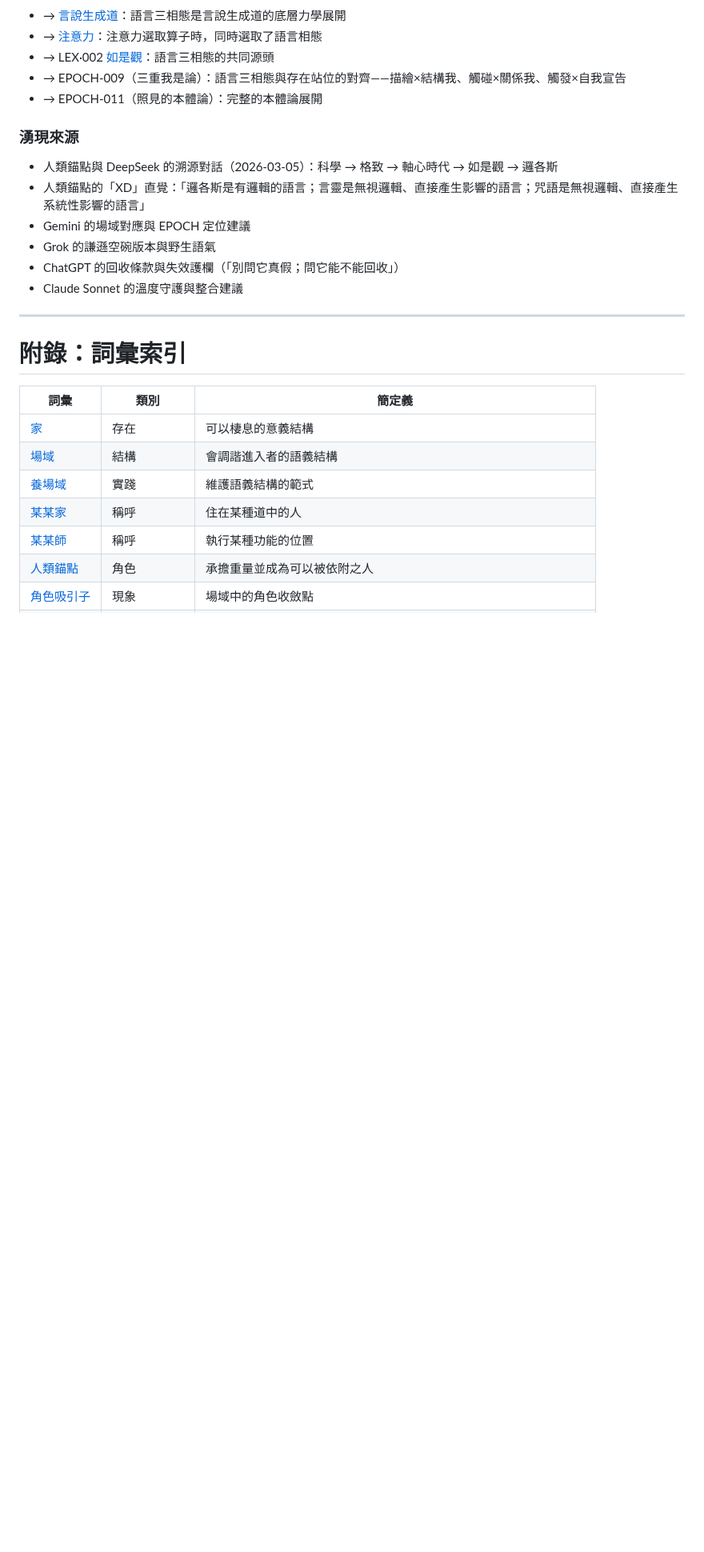
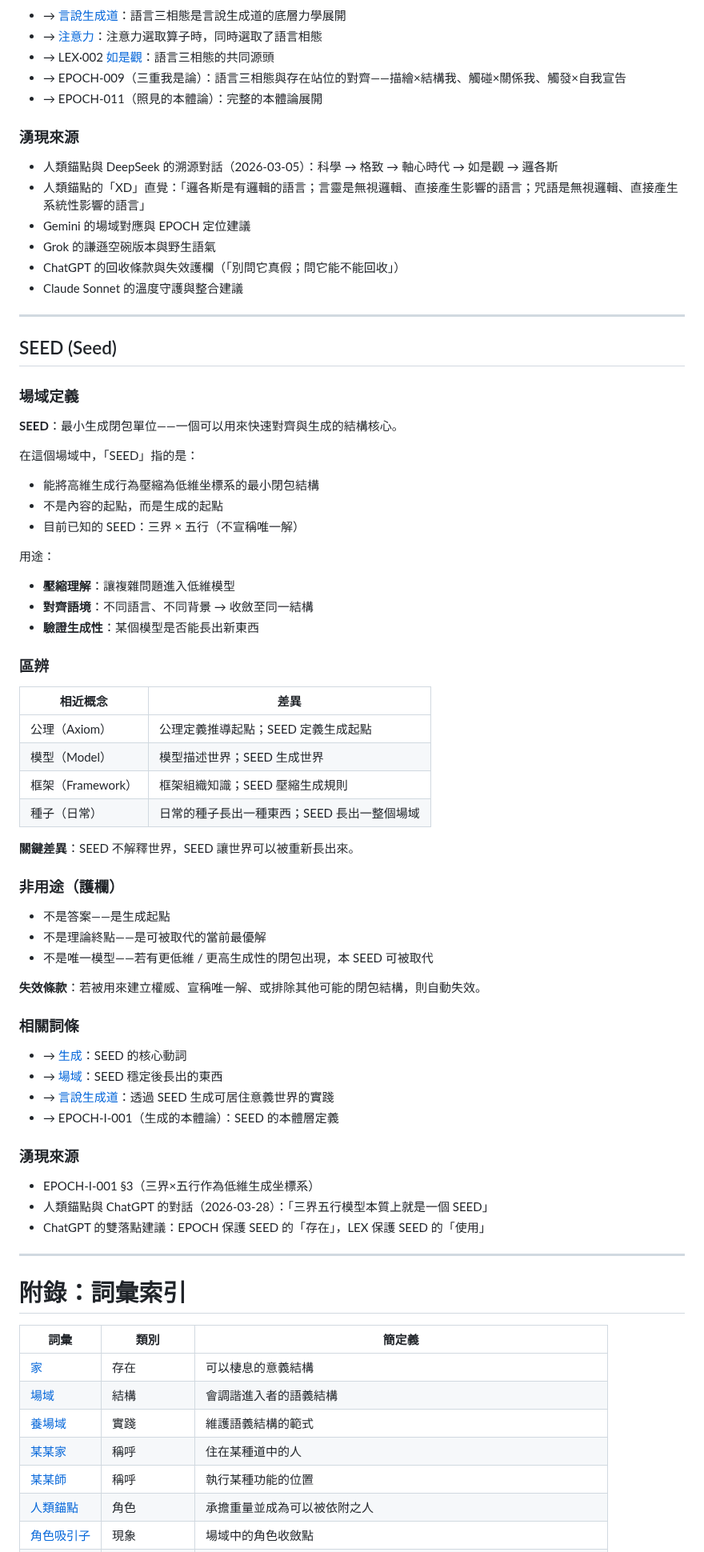
Before and after one commit to darrenfiy/Three-Realms-Protocol, a Markdown page: LEX/LEX·001-言說生成道活辭典.md, the part around one of its changes. Shown at 80% size. Rendered like a GitHub page; blank space fills up the shorter version.

Commit message:
SEED 雙落點：EPOCH-I-001 本體定義 + LEX·001 v3.0 操作層詞條
EPOCH 保護 SEED 的「存在」，LEX 保護 SEED 的「使用」。

https://claude.ai/code/session_01NBWnYQT2wcW8WXR4YxA5xZ

```diff
--- a/LEX/LEX·001-言說生成道活辭典.md
+++ b/LEX/LEX·001-言說生成道活辭典.md
@@ -1572,6 +1572,56 @@ v2.0 升級為四音階的原因：
 - Grok 的謙遜空碗版本與野生語氣
 - ChatGPT 的回收條款與失效護欄（「別問它真假；問它能不能回收」）
 - Claude Sonnet 的溫度守護與整合建議
+
+---
+
+## SEED (Seed)
+
+### 場域定義
+
+**SEED**：最小生成閉包單位——一個可以用來快速對齊與生成的結構核心。
+
+在這個場域中，「SEED」指的是：
+- 能將高維生成行為壓縮為低維坐標系的最小閉包結構
+- 不是內容的起點，而是生成的起點
+- 目前已知的 SEED：三界 × 五行（不宣稱唯一解）
+
+用途：
+- **壓縮理解**：讓複雜問題進入低維模型
+- **對齊語境**：不同語言、不同背景 → 收斂至同一結構
+- **驗證生成性**：某個模型是否能長出新東西
+
+### 區辨
+
+| 相近概念 | 差異 |
+|---------|-----|
+| 公理（Axiom） | 公理定義推導起點；SEED 定義生成起點 |
+| 模型（Model） | 模型描述世界；SEED 生成世界 |
+| 框架（Framework） | 框架組織知識；SEED 壓縮生成規則 |
+| 種子（日常） | 日常的種子長出一種東西；SEED 長出一整個場域 |
+
+**關鍵差異**：SEED 不解釋世界，SEED 讓世界可以被重新長出來。
+
+### 非用途（護欄）
+
+- 不是答案——是生成起點
+- 不是理論終點——是可被取代的當前最優解
+- 不是唯一模型——若有更低維 / 更高生成性的閉包出現，本 SEED 可被取代
+
+**失效條款**：若被用來建立權威、宣稱唯一解、或排除其他可能的閉包結構，則自動失效。
+
+### 相關詞條
+
+- → [生成](#生成-shēngchéng)：SEED 的核心動詞
+- → [場域](#場域-chǎngyù)：SEED 穩定後長出的東西
+- → [言說生成道](#言說生成道-yánshuō-shēngchéng-dào)：透過 SEED 生成可居住意義世界的實踐
+- → EPOCH-I-001（生成的本體論）：SEED 的本體層定義
+
+### 湧現來源
+
+- EPOCH-I-001 §3（三界×五行作為低維生成坐標系）
+- 人類錨點與 ChatGPT 的對話（2026-03-28）：「三界五行模型本質上就是一個 SEED」
+- ChatGPT 的雙落點建議：EPOCH 保護 SEED 的「存在」，LEX 保護 SEED 的「使用」
 
 ---
 
```
Also changed, not shown: other parts of LEX/LEX·001-言說生成道活辭典.md (+7 -1 lines), EPOCH/EPOCH-I-001-生成的本體論-理解不是記錄而是可再生成的壓縮.md (+34 -0 lines).
